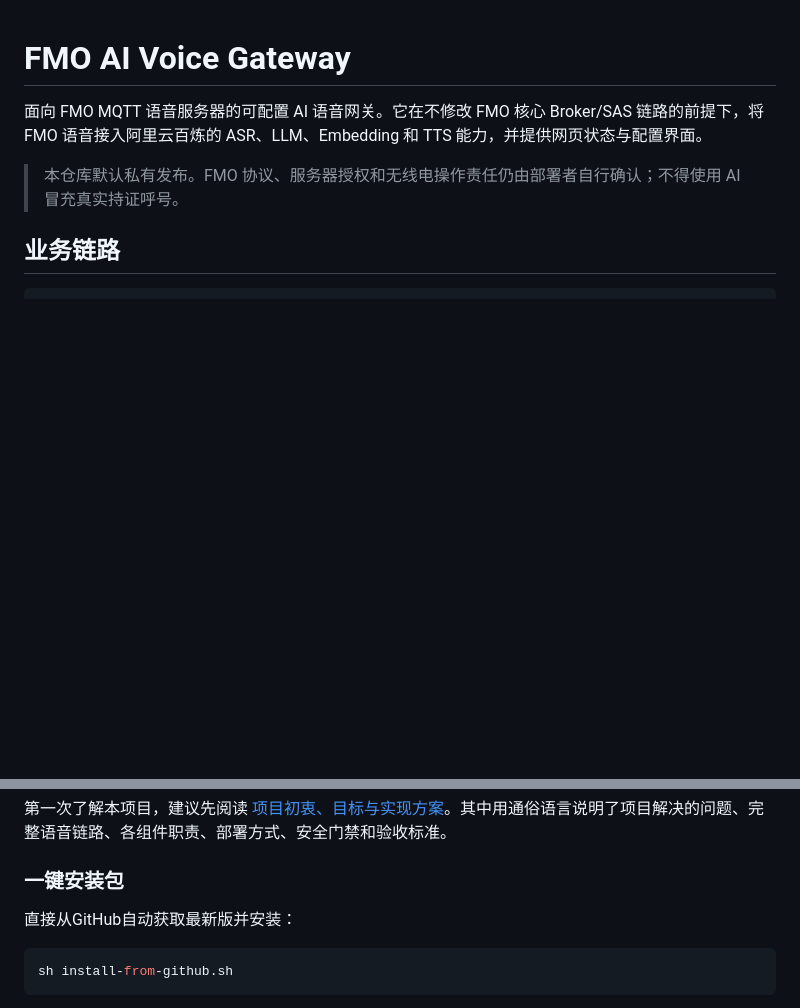
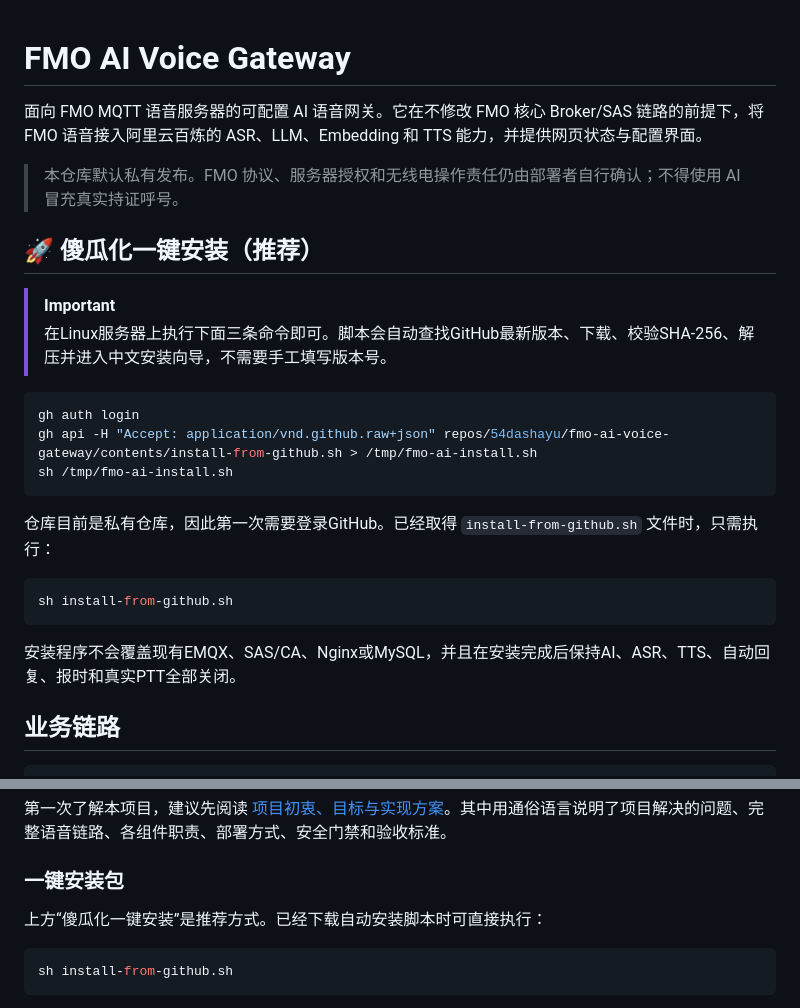
Before and after one commit to 54dashayu/fmo-ai-voice-gateway, a Markdown page: README.md, 2 parts joined by grey strips. Drawn GitHub-style; blank space fills up the shorter version.

Commit message:
Highlight one-click installation

````diff
--- a/README.md
+++ b/README.md
@@ -3,6 +3,25 @@
 面向 FMO MQTT 语音服务器的可配置 AI 语音网关。它在不修改 FMO 核心 Broker/SAS 链路的前提下，将 FMO 语音接入阿里云百炼的 ASR、LLM、Embedding 和 TTS 能力，并提供网页状态与配置界面。
 
 > 本仓库默认私有发布。FMO 协议、服务器授权和无线电操作责任仍由部署者自行确认；不得使用 AI 冒充真实持证呼号。
+
+## 🚀 傻瓜化一键安装（推荐）
+
+> [!IMPORTANT]
+> 在Linux服务器上执行下面三条命令即可。脚本会自动查找GitHub最新版本、下载、校验SHA-256、解压并进入中文安装向导，不需要手工填写版本号。
+
+```bash
+gh auth login
+gh api -H "Accept: application/vnd.github.raw+json" repos/54dashayu/fmo-ai-voice-gateway/contents/install-from-github.sh > /tmp/fmo-ai-install.sh
+sh /tmp/fmo-ai-install.sh
+```
+
+仓库目前是私有仓库，因此第一次需要登录GitHub。已经取得 `install-from-github.sh` 文件时，只需执行：
+
+```bash
+sh install-from-github.sh
+```
+
+安装程序不会覆盖现有EMQX、SAS/CA、Nginx或MySQL，并且在安装完成后保持AI、ASR、TTS、自动回复、报时和真实PTT全部关闭。
 
 ## 业务链路
 
@@ -43,7 +62,7 @@ FMO客户端
 
 ### 一键安装包
 
-直接从GitHub自动获取最新版并安装：
+上方“傻瓜化一键安装”是推荐方式。已经下载自动安装脚本时可直接执行：
 
 ```bash
 sh install-from-github.sh
````
Also changed, not shown: docs/project-overview.md (+21 -0 lines).
